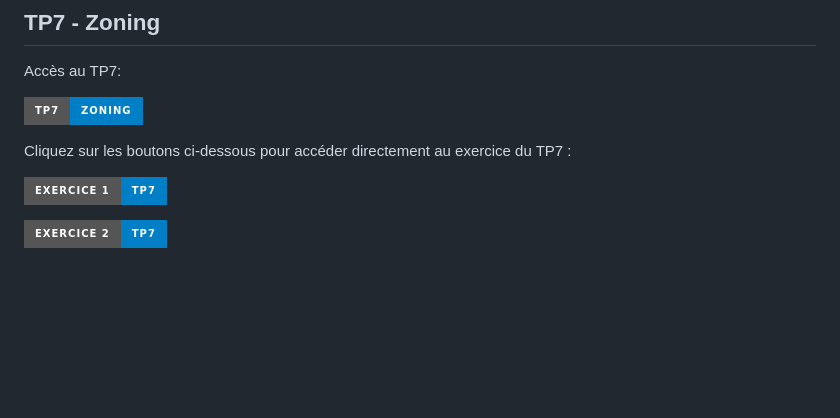
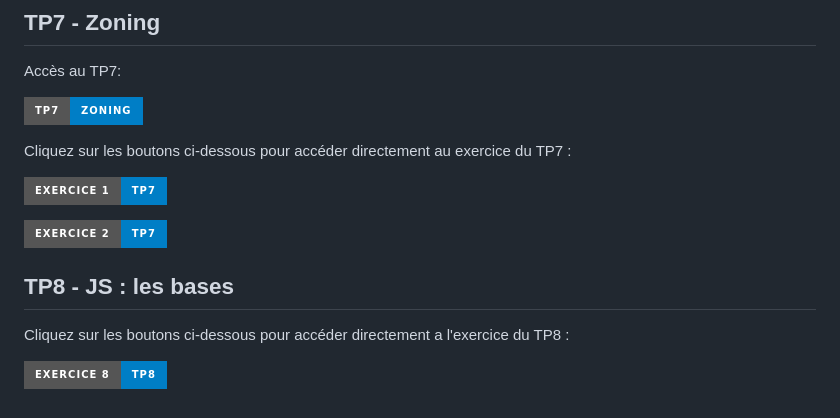
Before and after one commit to Adesfonds/cours_bts_sio_html_2025, a Markdown page: README.md, the part around the change printed below. GitHub-like rendering; badges without logos; blank space fills up the shorter version.

```diff
--- a/README.md
+++ b/README.md
@@ -69,3 +69,9 @@ Cliquez sur les boutons ci-dessous pour accéder directement au exercice du TP7
 [![Accéder à l'exercice 1 du TP6](https://img.shields.io/badge/Exercice_1-TP7-blue?style=for-the-badge)](./TP7/Docs/exercice1.html)
 
 [![Accéder à l'exercice 2 du TP6](https://img.shields.io/badge/Exercice_2-TP7-blue?style=for-the-badge)](./TP7/Docs/index_exercice2.html)
+
+## TP8 - JS : les bases
+
+Cliquez sur les boutons ci-dessous pour accéder directement a l'exercice du TP8 :
+
+[![Accéder à l'exercice 8 du TP8](https://img.shields.io/badge/Exercice_8-TP8-blue?style=for-the-badge)](./TP8/exercice8.html)
```
Also changed, not shown: other parts of README.md (+1 -1 lines).
